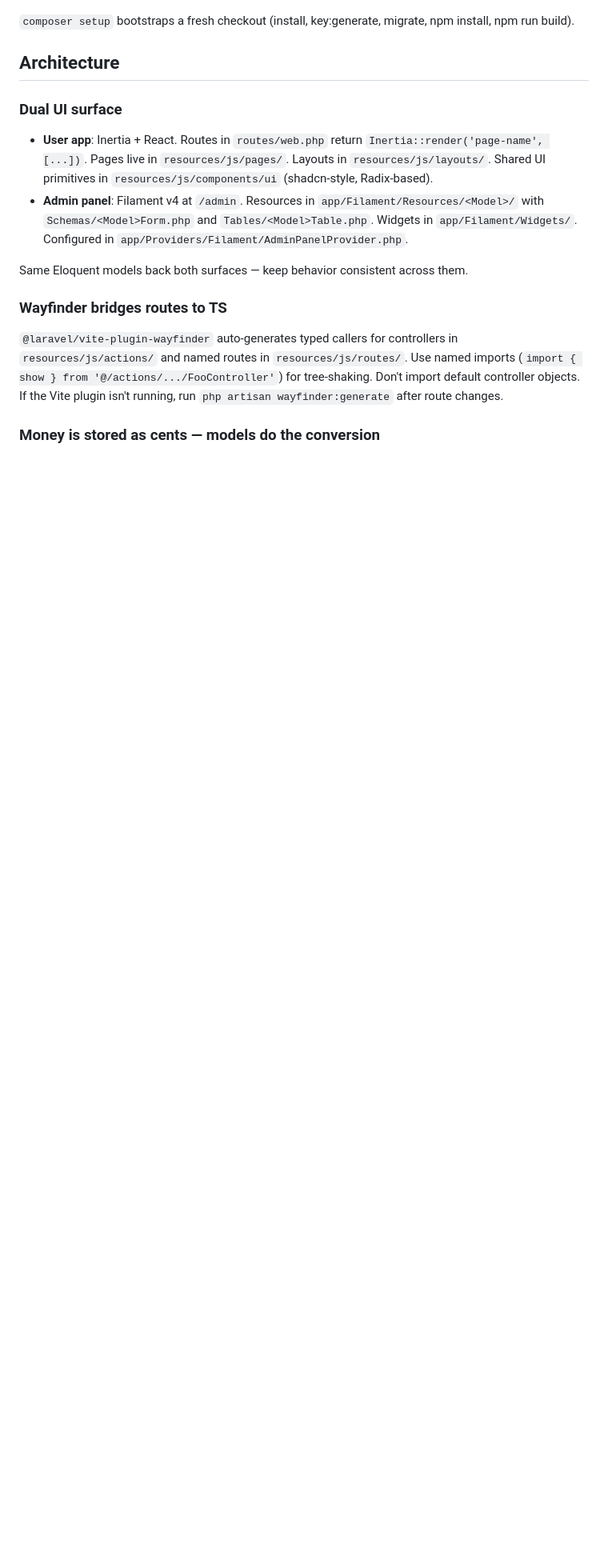
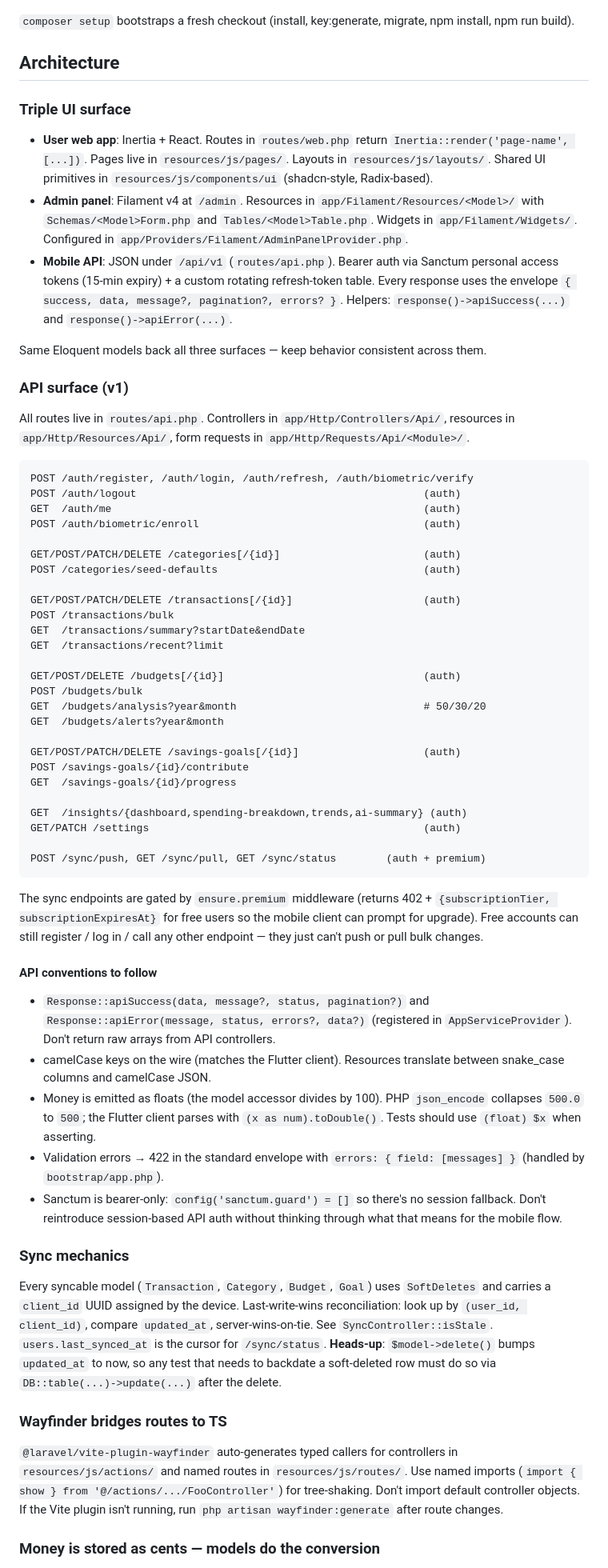
Before and after one commit to jerexbambex/finance-tracker, a Markdown page: CLAUDE.md, the part around one of its changes. Shown at 80% size. Drawn GitHub-style; blank space fills up the shorter version.

Commit message:
docs: add API surface and sync mechanics to CLAUDE.md
Now that the mobile API is fully wired up (PRs 1-5), the project notes
need to mention it as a first-class UI surface alongside Inertia and
Filament. Adds:

- "Triple UI surface" section calling out /api/v1 with bearer auth.
- A condensed map of every v1 endpoint, marking which require
  auth:sanctum vs auth+premium.
- API conventions agents should follow: response macros, camelCase
  on the wire, money-as-float caveats, bearer-only Sanctum.
- "Sync mechanics" gotcha about $model->delete() bumping updated_at —
  caught me twice in tests, worth flagging.

Also notes that the companion Flutter app at ../margin_app is the
mobile client driving these endpoints.

Co-Authored-By: Claude Opus 4.7 (1M context) <noreply@anthropic.com>

````diff
--- a/CLAUDE.md
+++ b/CLAUDE.md
@@ -41,11 +43,57 @@ php artisan schedule:work       # local
 
 ## Architecture
 
-### Dual UI surface
-- **User app**: Inertia + React. Routes in `routes/web.php` return `Inertia::render('page-name', [...])`. Pages live in `resources/js/pages/`. Layouts in `resources/js/layouts/`. Shared UI primitives in `resources/js/components/ui` (shadcn-style, Radix-based).
+### Triple UI surface
+- **User web app**: Inertia + React. Routes in `routes/web.php` return `Inertia::render('page-name', [...])`. Pages live in `resources/js/pages/`. Layouts in `resources/js/layouts/`. Shared UI primitives in `resources/js/components/ui` (shadcn-style, Radix-based).
 - **Admin panel**: Filament v4 at `/admin`. Resources in `app/Filament/Resources/<Model>/` with `Schemas/<Model>Form.php` and `Tables/<Model>Table.php`. Widgets in `app/Filament/Widgets/`. Configured in `app/Providers/Filament/AdminPanelProvider.php`.
+- **Mobile API**: JSON under `/api/v1` (`routes/api.php`). Bearer auth via Sanctum personal access tokens (15-min expiry) + a custom rotating refresh-token table. Every response uses the envelope `{ success, data, message?, pagination?, errors? }`. Helpers: `response()->apiSuccess(...)` and `response()->apiError(...)`.
 
-Same Eloquent models back both surfaces — keep behavior consistent across them.
+Same Eloquent models back all three surfaces — keep behavior consistent across them.
+
+### API surface (v1)
+
+All routes live in `routes/api.php`. Controllers in `app/Http/Controllers/Api/`, resources in `app/Http/Resources/Api/`, form requests in `app/Http/Requests/Api/<Module>/`.
+
+```
+POST /auth/register, /auth/login, /auth/refresh, /auth/biometric/verify
+POST /auth/logout                                              (auth)
+GET  /auth/me                                                  (auth)
+POST /auth/biometric/enroll                                    (auth)
+
+GET/POST/PATCH/DELETE /categories[/{id}]                       (auth)
+POST /categories/seed-defaults                                 (auth)
+
+GET/POST/PATCH/DELETE /transactions[/{id}]                     (auth)
+POST /transactions/bulk
+GET  /transactions/summary?startDate&endDate
+GET  /transactions/recent?limit
+
+GET/POST/DELETE /budgets[/{id}]                                (auth)
+POST /budgets/bulk
+GET  /budgets/analysis?year&month                              # 50/30/20
+GET  /budgets/alerts?year&month
+
+GET/POST/PATCH/DELETE /savings-goals[/{id}]                    (auth)
+POST /savings-goals/{id}/contribute
+GET  /savings-goals/{id}/progress
+
+GET  /insights/{dashboard,spending-breakdown,trends,ai-summary} (auth)
+GET/PATCH /settings                                            (auth)
+
+POST /sync/push, GET /sync/pull, GET /sync/status        (auth + premium)
+```
+
+The sync endpoints are gated by `ensure.premium` middleware (returns 402 + `{subscriptionTier, subscriptionExpiresAt}` for free users so the mobile client can prompt for upgrade). Free accounts can still register / log in / call any other endpoint — they just can't push or pull bulk changes.
+
+#### API conventions to follow
+- `Response::apiSuccess(data, message?, status, pagination?)` and `Response::apiError(message, status, errors?, data?)` (registered in `AppServiceProvider`). Don't return raw arrays from API controllers.
+- camelCase keys on the wire (matches the Flutter client). Resources translate between snake_case columns and camelCase JSON.
+- Money is emitted as floats (the model accessor divides by 100). PHP `json_encode` collapses `500.0` to `500`; the Flutter client parses with `(x as num).toDouble()`. Tests should use `(float) $x` when asserting.
+- Validation errors → 422 in the standard envelope with `errors: { field: [messages] }` (handled by `bootstrap/app.php`).
+- Sanctum is bearer-only: `config('sanctum.guard') = []` so there's no session fallback. Don't reintroduce session-based API auth without thinking through what that means for the mobile flow.
+
+### Sync mechanics
+Every syncable model (`Transaction`, `Category`, `Budget`, `Goal`) uses `SoftDeletes` and carries a `client_id` UUID assigned by the device. Last-write-wins reconciliation: look up by `(user_id, client_id)`, compare `updated_at`, server-wins-on-tie. See `SyncController::isStale`. `users.last_synced_at` is the cursor for `/sync/status`. **Heads-up**: `$model->delete()` bumps `updated_at` to now, so any test that needs to backdate a soft-deleted row must do so via `DB::table(...)->update(...)` after the delete.
 
 ### Wayfinder bridges routes to TS
 `@laravel/vite-plugin-wayfinder` auto-generates typed callers for controllers in `resources/js/actions/` and named routes in `resources/js/routes/`. Use named imports (`import { show } from '@/actions/.../FooController'`) for tree-shaking. Don't import default controller objects. If the Vite plugin isn't running, run `php artisan wayfinder:generate` after route changes.
````
Also changed, not shown: other parts of CLAUDE.md (+3 -1 lines).
